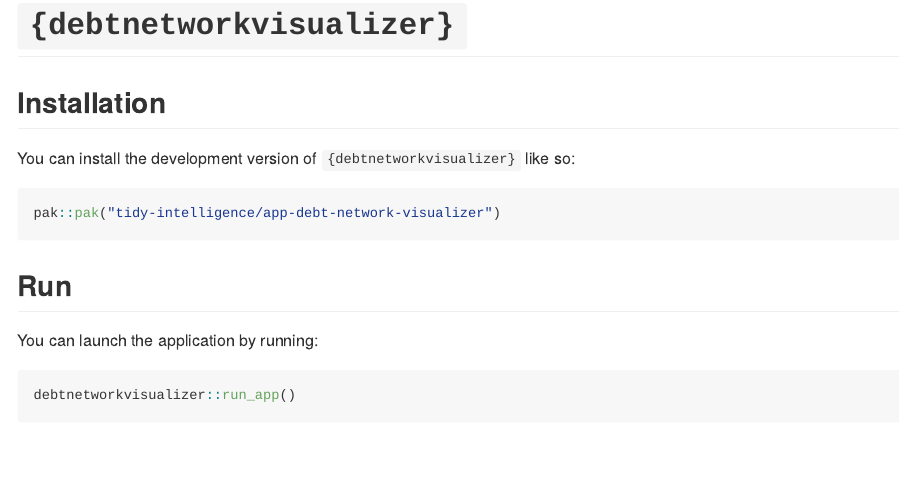
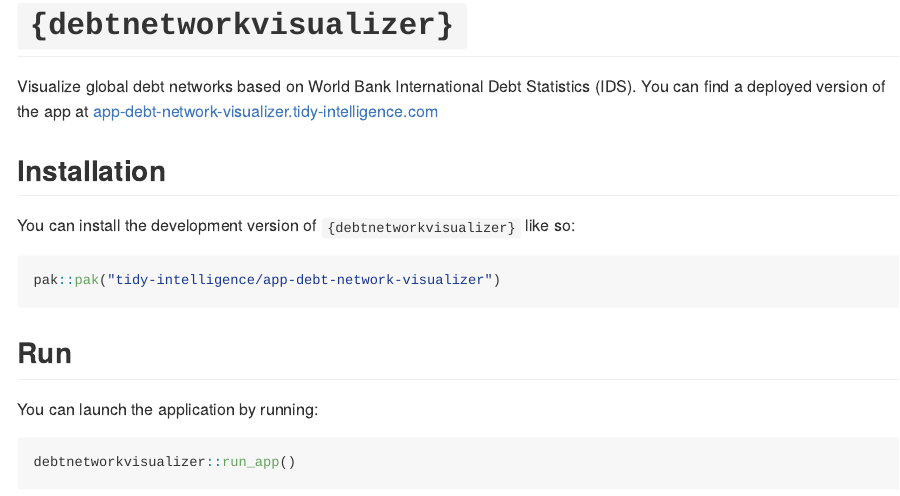
Before and after one commit to tidy-intelligence/app-debt-network-visualizer, an R Markdown document (README.Rmd): the page in a window 1100 px wide, from its top. The pictures show the output file README.md that the author committed with the source, drawn offline in the style of GitHub.

Commit message:
Update README

```diff
--- a/README.Rmd
+++ b/README.Rmd
@@ -15,8 +15,7 @@
 
 # `{debtnetworkvisualizer}`
 
-<!-- badges: start -->
-<!-- badges: end -->
+Visualize global debt networks based on World Bank International Debt Statistics (IDS). You can find a deployed version of the app at [app-debt-network-visualizer.tidy-intelligence.com](https://app-debt-network-visualizer.tidy-intelligence.com/)
 
 ## Installation
 
```
Also changed, not shown: README.md, 2 other files.
